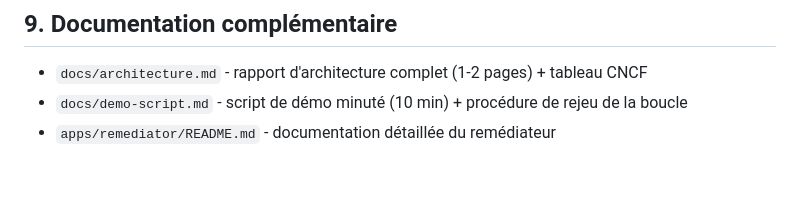
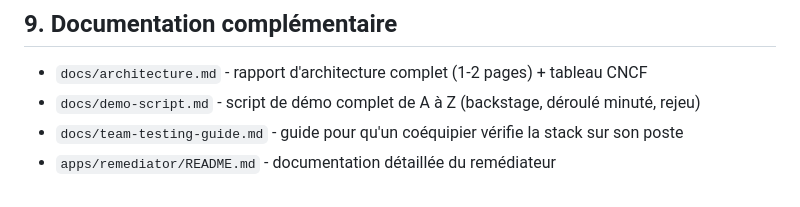
Before and after one commit to Scarfacemoignon/hackathon_ovh_team7, a Markdown page: README.md, the part around the change. GitHub-like rendering.

Commit message:
docs: script de demo complet A a Z + guide de test pour l'equipe

```diff
--- a/README.md
+++ b/README.md
@@ -258,5 +258,6 @@ rapport traité par exécution.
 ## 9. Documentation complémentaire
 
 - `docs/architecture.md` - rapport d'architecture complet (1-2 pages) + tableau CNCF
-- `docs/demo-script.md` - script de démo minuté (10 min) + procédure de rejeu de la boucle
+- `docs/demo-script.md` - script de démo complet de A à Z (backstage, déroulé minuté, rejeu)
+- `docs/team-testing-guide.md` - guide pour qu'un coéquipier vérifie la stack sur son poste
 - `apps/remediator/README.md` - documentation détaillée du remédiateur
```
Also changed, not shown: docs/demo-script.md (+64 -33 lines), docs/team-testing-guide.md (added, +109 -0 lines).
